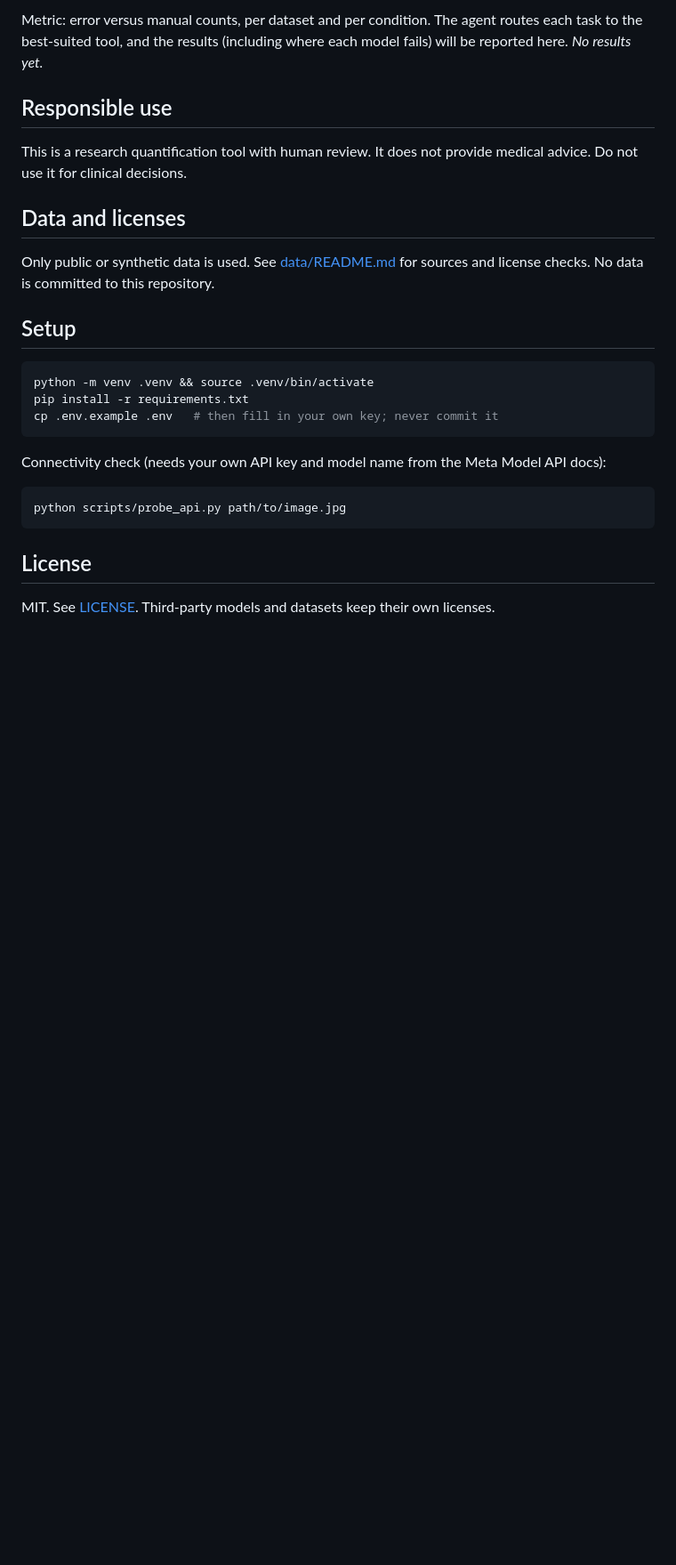
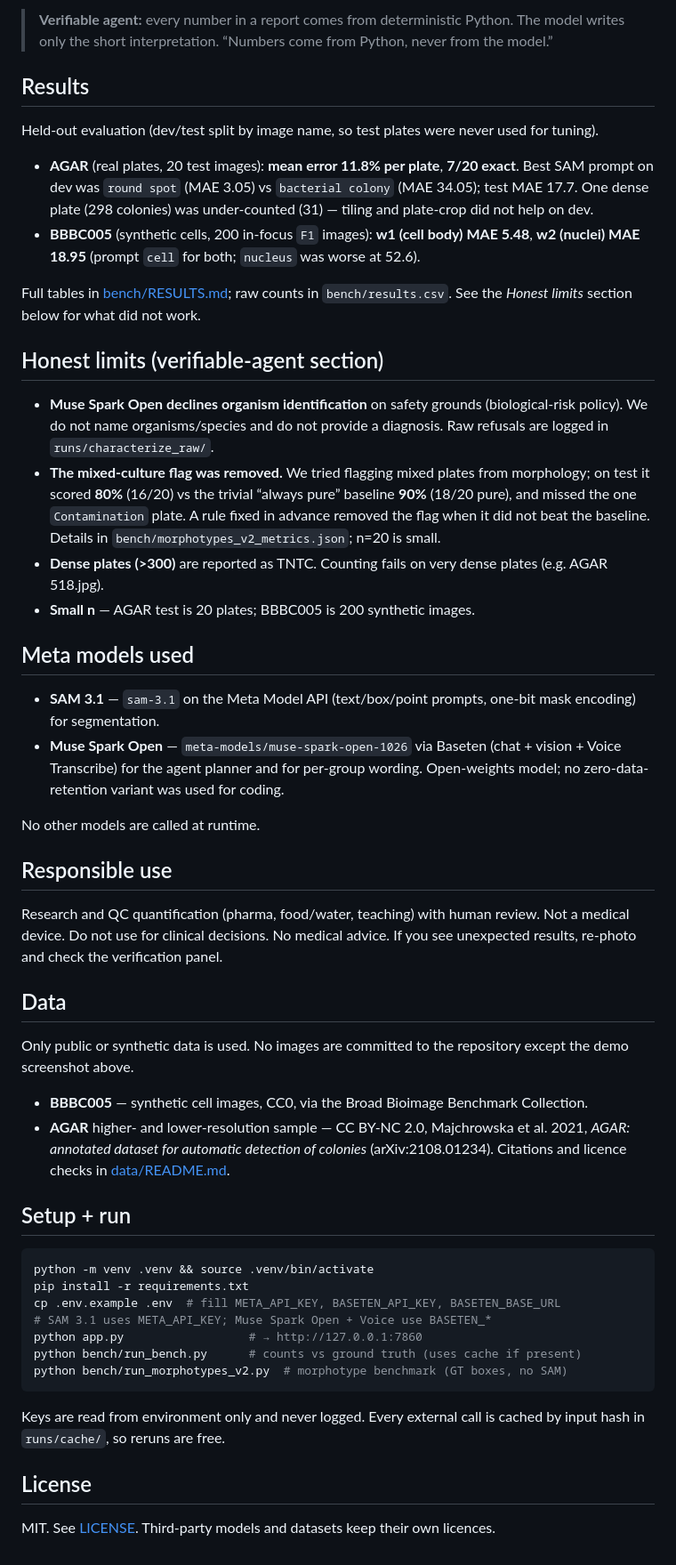
Before and after one commit to Cmon3/LabVision, a Markdown page: README.md, the part around the change printed below. Shown: that part at 89% size. Rendered like a GitHub page; blank space fills up the shorter version.

````diff
--- a/README.md
+++ b/README.md
@@ -22,28 +35,54 @@ Planned evaluation of SAM 3.1 against open specialist models (Cellpose-SAM, µSA
 
-Metric: error versus manual counts, per dataset and per condition. The agent routes each task to the best-suited tool, and the results (including where each model fails) will be reported here. *No results yet.*
+> **Verifiable agent:** every number in a report comes from deterministic Python. The model writes only the short interpretation. “Numbers come from Python, never from the model.”
+
+## Results
+
+Held-out evaluation (dev/test split by image name, so test plates were never used for tuning).
+
+- **AGAR** (real plates, 20 test images): **mean error 11.8% per plate**, **7/20 exact**. Best SAM prompt on dev was `round spot` (MAE 3.05) vs `bacterial colony` (MAE 34.05); test MAE 17.7. One dense plate (298 colonies) was under-counted (31) — tiling and plate-crop did not help on dev.
+- **BBBC005** (synthetic cells, 200 in-focus `F1` images): **w1 (cell body) MAE 5.48**, **w2 (nuclei) MAE 18.95** (prompt `cell` for both; `nucleus` was worse at 52.6).
+
+Full tables in [bench/RESULTS.md](bench/RESULTS.md); raw counts in `bench/results.csv`. See the *Honest limits* section below for what did not work.
+
+## Honest limits (verifiable-agent section)
+
+- **Muse Spark Open declines organism identification** on safety grounds (biological-risk policy). We do not name organisms/species and do not provide a diagnosis. Raw refusals are logged in `runs/characterize_raw/`.
+- **The mixed-culture flag was removed.** We tried flagging mixed plates from morphology; on test it scored **80%** (16/20) vs the trivial “always pure” baseline **90%** (18/20 pure), and missed the one `Contamination` plate. A rule fixed in advance removed the flag when it did not beat the baseline. Details in `bench/morphotypes_v2_metrics.json`; n=20 is small.
+- **Dense plates (>300)** are reported as TNTC. Counting fails on very dense plates (e.g. AGAR 518.jpg).
+- **Small n** — AGAR test is 20 plates; BBBC005 is 200 synthetic images.
+
+## Meta models used
+
+- **SAM 3.1** — `sam-3.1` on the Meta Model API (text/box/point prompts, one-bit mask encoding) for segmentation.
+- **Muse Spark Open** — `meta-models/muse-spark-open-1026` via Baseten (chat + vision + Voice Transcribe) for the agent planner and for per-group wording. Open-weights model; no zero-data-retention variant was used for coding.
+
+No other models are called at runtime.
 
 ## Responsible use
 
-This is a research quantification tool with human review. It does not provide medical advice. Do not use it for clinical decisions.
+Research and QC quantification (pharma, food/water, teaching) with human review. Not a medical device. Do not use for clinical decisions. No medical advice. If you see unexpected results, re-photo and check the verification panel.
 
-## Data and licenses
+## Data
 
-Only public or synthetic data is used. See [data/README.md](data/README.md) for sources and license checks. No data is committed to this repository.
+Only public or synthetic data is used. No images are committed to the repository except the demo screenshot above.
 
-## Setup
+- **BBBC005** — synthetic cell images, CC0, via the Broad Bioimage Benchmark Collection.
+- **AGAR** higher- and lower-resolution sample — CC BY-NC 2.0, Majchrowska et al. 2021, *AGAR: annotated dataset for automatic detection of colonies* (arXiv:2108.01234). Citations and licence checks in [data/README.md](data/README.md).
+
+## Setup + run
 
 ```bash
 python -m venv .venv && source .venv/bin/activate
 pip install -r requirements.txt
-cp .env.example .env   # then fill in your own key; never commit it
+cp .env.example .env  # fill META_API_KEY, BASETEN_API_KEY, BASETEN_BASE_URL
+# SAM 3.1 uses META_API_KEY; Muse Spark Open + Voice use BASETEN_*
+python app.py                  # → http://127.0.0.1:7860
+python bench/run_bench.py      # counts vs ground truth (uses cache if present)
+python bench/run_morphotypes_v2.py  # morphotype benchmark (GT boxes, no SAM)
 ```
 
-Connectivity check (needs your own API key and model name from the Meta Model API docs):
-
-```bash
-python scripts/probe_api.py path/to/image.jpg
-```
+Keys are read from environment only and never logged. Every external call is cached by input hash in `runs/cache/`, so reruns are free.
 
 ## License
 
-MIT. See [LICENSE](LICENSE). Third-party models and datasets keep their own licenses.
+MIT. See [LICENSE](LICENSE). Third-party models and datasets keep their own licences.
````
Also changed, not shown: other parts of README.md (+25 -12 lines), docs/img/demo.png (added).
